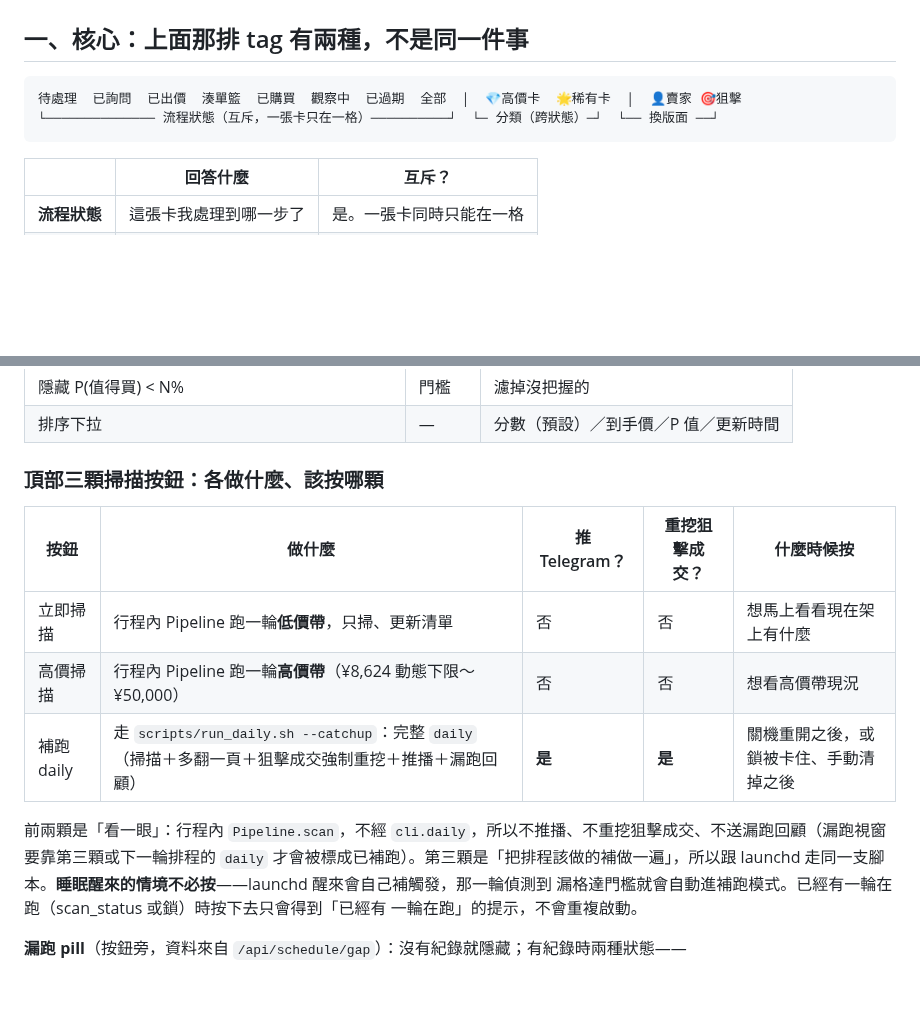
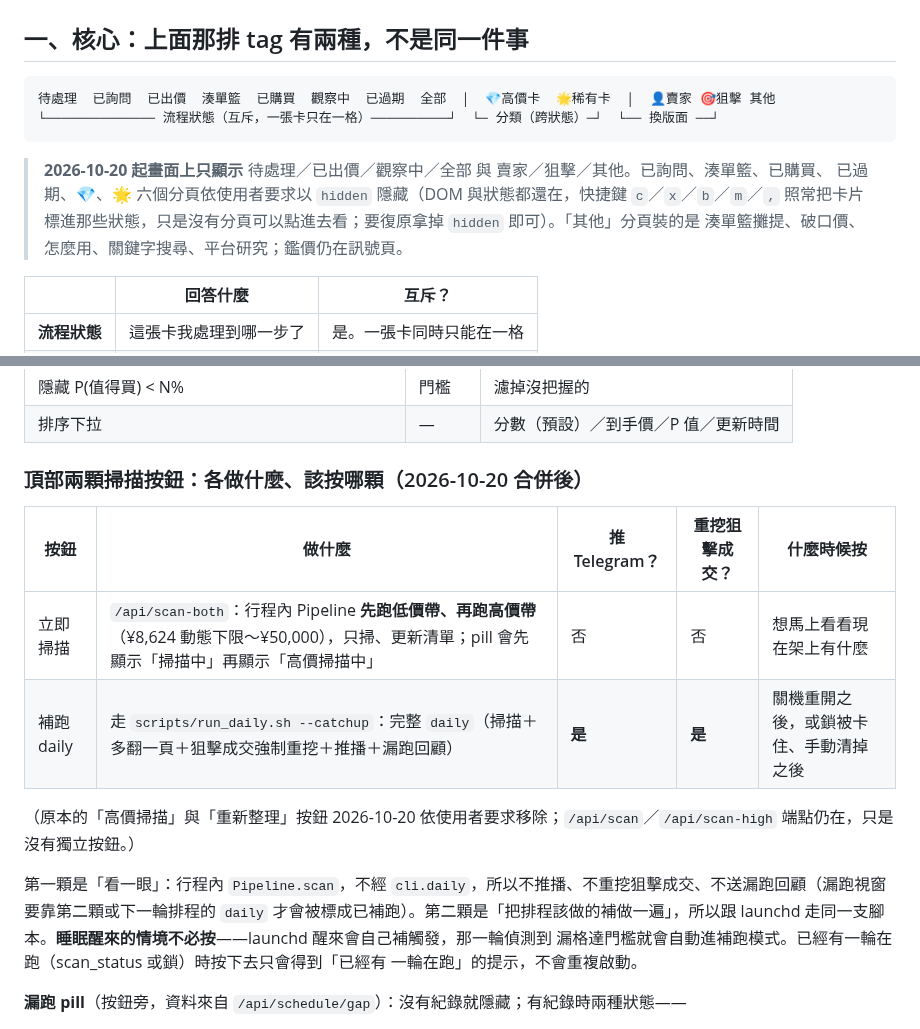
Before and after one commit to jimlai1005/YGO-Sniper, a Markdown page: docs/dashboard.md, 2 parts joined by grey strips. Rendered like a GitHub page; blank space fills up the shorter version.

Commit message:
docs: dashboard 兩顆按鈕與隱藏分頁說明；版面重整 plan
Co-Authored-By: Claude Fable 5.1 <noreply@anthropic.com>

````diff
--- a/docs/dashboard.md
+++ b/docs/dashboard.md
@@ -12,9 +12,14 @@
 ## 一、核心：上面那排 tag 有兩種，不是同一件事
 
 ```
-待處理  已詢問  已出價  湊單籃  已購買  觀察中  已過期  全部  │  💎高價卡  🌟稀有卡  │  👤賣家 🎯狙擊
+待處理  已詢問  已出價  湊單籃  已購買  觀察中  已過期  全部  │  💎高價卡  🌟稀有卡  │  👤賣家 🎯狙擊 其他
 └────────────── 流程狀態（互斥，一張卡只在一格）──────────┘  └─ 分類（跨狀態）─┘  └── 換版面 ──┘
 ```
+
+> **2026-10-20 起畫面上只顯示** 待處理／已出價／觀察中／全部 與 賣家／狙擊／其他。已詢問、湊單籃、已購買、
+> 已過期、💎、🌟 六個分頁依使用者要求以 `hidden` 隱藏（DOM 與狀態都還在，快捷鍵 `c`／`x`／`b`／`m`／`,`
+> 照常把卡片標進那些狀態，只是沒有分頁可以點進去看；要復原拿掉 `hidden` 即可）。「其他」分頁裝的是
+> 湊單籃攤提、破口價、怎麼用、關鍵字搜尋、平台研究；鑑價仍在訊號頁。
 
 | | 回答什麼 | 互斥？ |
 |---|---|---|
@@ -145,15 +150,16 @@ Mercari **台灣**的賣家頁會自動換軌到 Buyee 的 Mercari 鏡像（台
 | 隱藏 P(值得買) < N% | 門檻 | 濾掉沒把握的 |
 | 排序下拉 | — | 分數（預設）／到手價／P 值／更新時間 |
 
-### 頂部三顆掃描按鈕：各做什麼、該按哪顆
+### 頂部兩顆掃描按鈕：各做什麼、該按哪顆（2026-10-20 合併後）
 
 | 按鈕 | 做什麼 | 推 Telegram？ | 重挖狙擊成交？ | 什麼時候按 |
 |---|---|---|---|---|
-| 立即掃描 | 行程內 Pipeline 跑一輪**低價帶**，只掃、更新清單 | 否 | 否 | 想馬上看看現在架上有什麼 |
-| 高價掃描 | 行程內 Pipeline 跑一輪**高價帶**（¥8,624 動態下限～¥50,000） | 否 | 否 | 想看高價帶現況 |
+| 立即掃描 | `/api/scan-both`：行程內 Pipeline **先跑低價帶、再跑高價帶**（¥8,624 動態下限～¥50,000），只掃、更新清單；pill 會先顯示「掃描中」再顯示「高價掃描中」 | 否 | 否 | 想馬上看看現在架上有什麼 |
 | 補跑 daily | 走 `scripts/run_daily.sh --catchup`：完整 `daily`（掃描＋多翻一頁＋狙擊成交強制重挖＋推播＋漏跑回顧） | **是** | **是** | 關機重開之後，或鎖被卡住、手動清掉之後 |
 
-前兩顆是「看一眼」：行程內 `Pipeline.scan`，不經 `cli.daily`，所以不推播、不重挖狙擊成交、不送漏跑回顧（漏跑視窗要靠第三顆或下一輪排程的 `daily` 才會被標成已補跑）。第三顆是「把排程該做的補做一遍」，所以跟
+（原本的「高價掃描」與「重新整理」按鈕 2026-10-20 依使用者要求移除；`/api/scan`／`/api/scan-high` 端點仍在，只是沒有獨立按鈕。）
+
+第一顆是「看一眼」：行程內 `Pipeline.scan`，不經 `cli.daily`，所以不推播、不重挖狙擊成交、不送漏跑回顧（漏跑視窗要靠第二顆或下一輪排程的 `daily` 才會被標成已補跑）。第二顆是「把排程該做的補做一遍」，所以跟
 launchd 走同一支腳本。**睡眠醒來的情境不必按**——launchd 醒來會自己補觸發，那一輪偵測到
 漏格達門檻就會自動進補跑模式。已經有一輪在跑（scan_status 或鎖）時按下去只會得到「已經有
 一輪在跑」的提示，不會重複啟動。
````
Also changed, not shown: docs/plans/dashboard-reorg-2026-10.md (added, +254 -0 lines).
